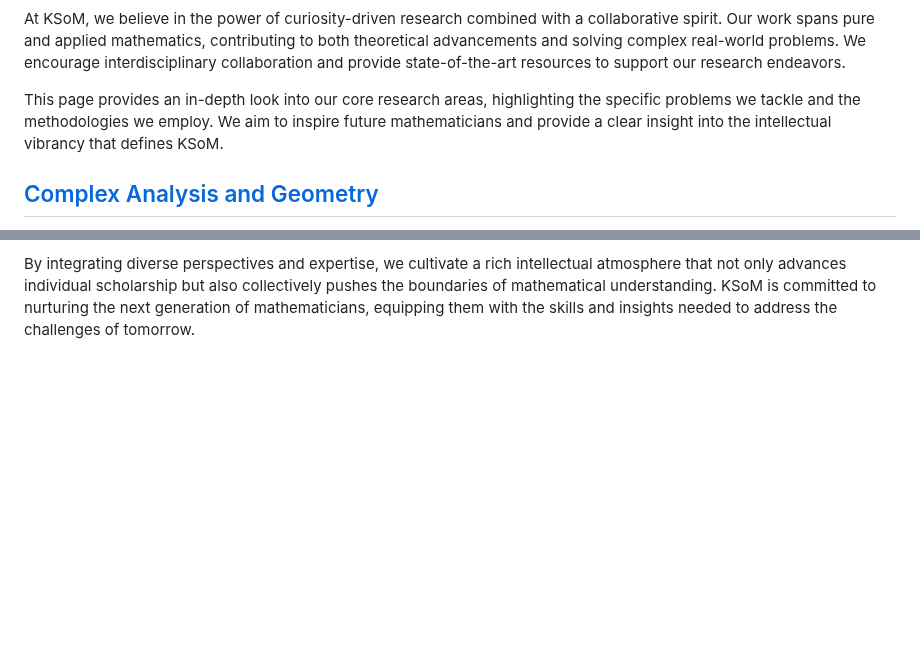
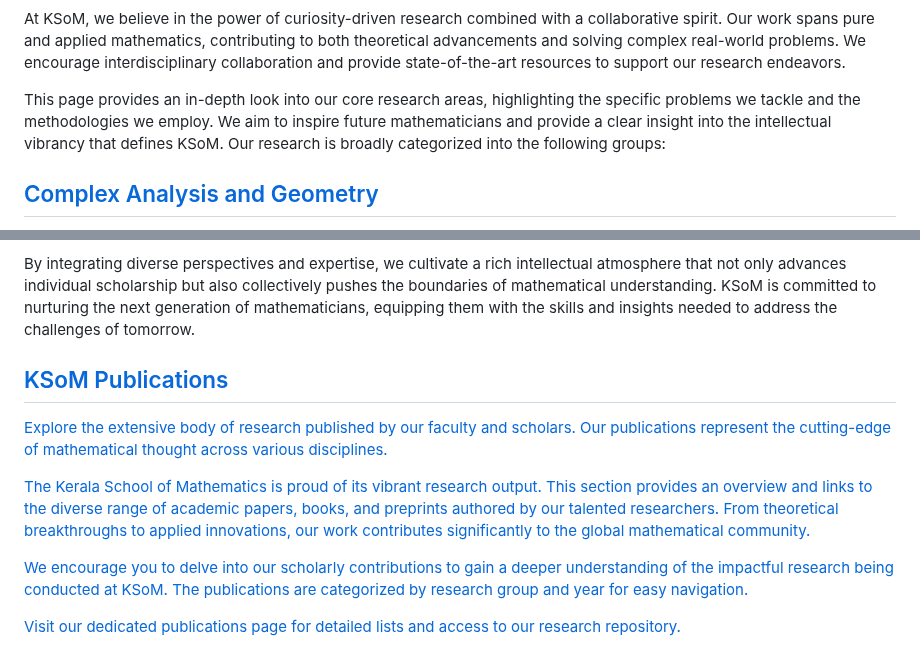
Before and after one commit to ksom-coe/ksom-coe.github.io, a Markdown page: research/index.md, 2 parts joined by grey strips. GitHub-like rendering; blank space fills up the shorter version.

```diff
--- a/research/index.md
+++ b/research/index.md
@@ -16,7 +16,7 @@ eleventyNavigation:
             At KSoM, we believe in the power of curiosity-driven research combined with a collaborative spirit. Our work spans pure and applied mathematics, contributing to both theoretical advancements and solving complex real-world problems. We encourage interdisciplinary collaboration and provide state-of-the-art resources to support our research endeavors.
         </p>
         <p>
-            This page provides an in-depth look into our core research areas, highlighting the specific problems we tackle and the methodologies we employ. We aim to inspire future mathematicians and provide a clear insight into the intellectual vibrancy that defines KSoM.
+            This page provides an in-depth look into our core research areas, highlighting the specific problems we tackle and the methodologies we employ. We aim to inspire future mathematicians and provide a clear insight into the intellectual vibrancy that defines KSoM. Our research is broadly categorized into the following groups:
         </p>
     </div>
 </section>
@@ -154,3 +154,21 @@ eleventyNavigation:
         </p>
     </div>
 </section>
+
+<a href="/publications" class="accordion-item research-group-card">
+    <h2 class="accordion-header">KSoM Publications</h2>
+    <p>
+        Explore the extensive body of research published by our faculty and scholars. Our publications represent the cutting-edge of mathematical thought across various disciplines.
+    </p>
+    <div>
+        <p>
+            The Kerala School of Mathematics is proud of its vibrant research output. This section provides an overview and links to the diverse range of academic papers, books, and preprints authored by our talented researchers. From theoretical breakthroughs to applied innovations, our work contributes significantly to the global mathematical community.
+        </p>
+        <p>
+            We encourage you to delve into our scholarly contributions to gain a deeper understanding of the impactful research being conducted at KSoM. The publications are categorized by research group and year for easy navigation.
+        </p>
+        <p>
+            Visit our dedicated publications page for detailed lists and access to our research repository.
+        </p>
+    </div>
+</a>
```
